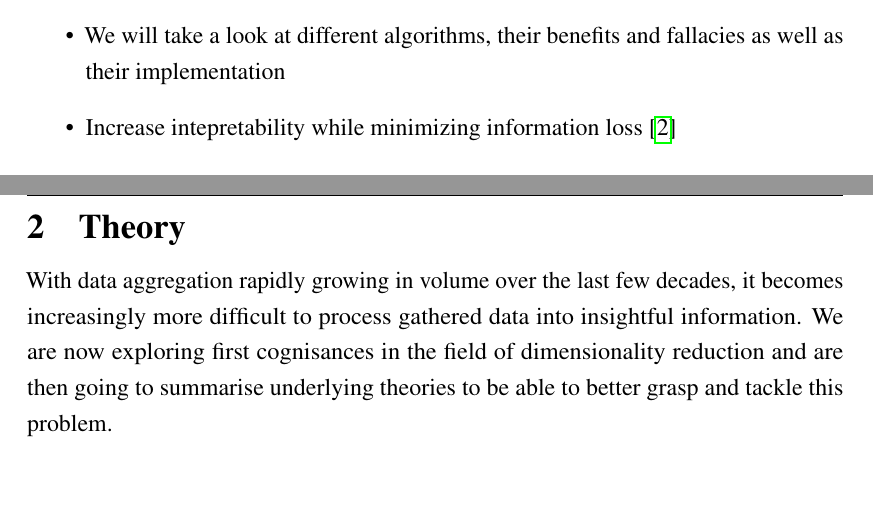
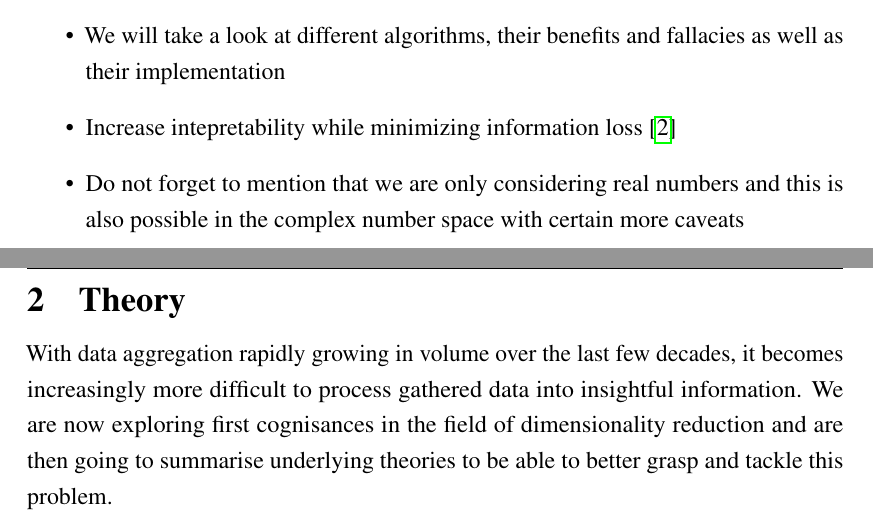
Before and after one commit to cedric-uden/Dimensionality-Reduction, a LaTeX document (report/main.tex, which reads report/source/1000-introduction.tex): two parts of pages 4 and 5 of 35, joined at a grey line, cut so that both start at the same text, the shorter picture padded with empty space. Compiled offline with pdfLaTeX.

Commit message:
added one more note

```diff
--- a/report/source/1000-introduction.tex
+++ b/report/source/1000-introduction.tex
@@ -4,4 +4,5 @@
 	\item We will explore how to transform a large dimensional datasets into its \gls{intrinsicDimension} consisting of \glspl{latentVariable}
 	\item We will take a look at different algorithms, their benefits and fallacies as well as their implementation
 	\item Increase intepretability while minimizing information loss \cite{jolliffe2016principal}
+	\item Do not forget to mention that we are only considering real numbers and this is also possible in the complex number space with certain more caveats
 \end{itemize}
```
